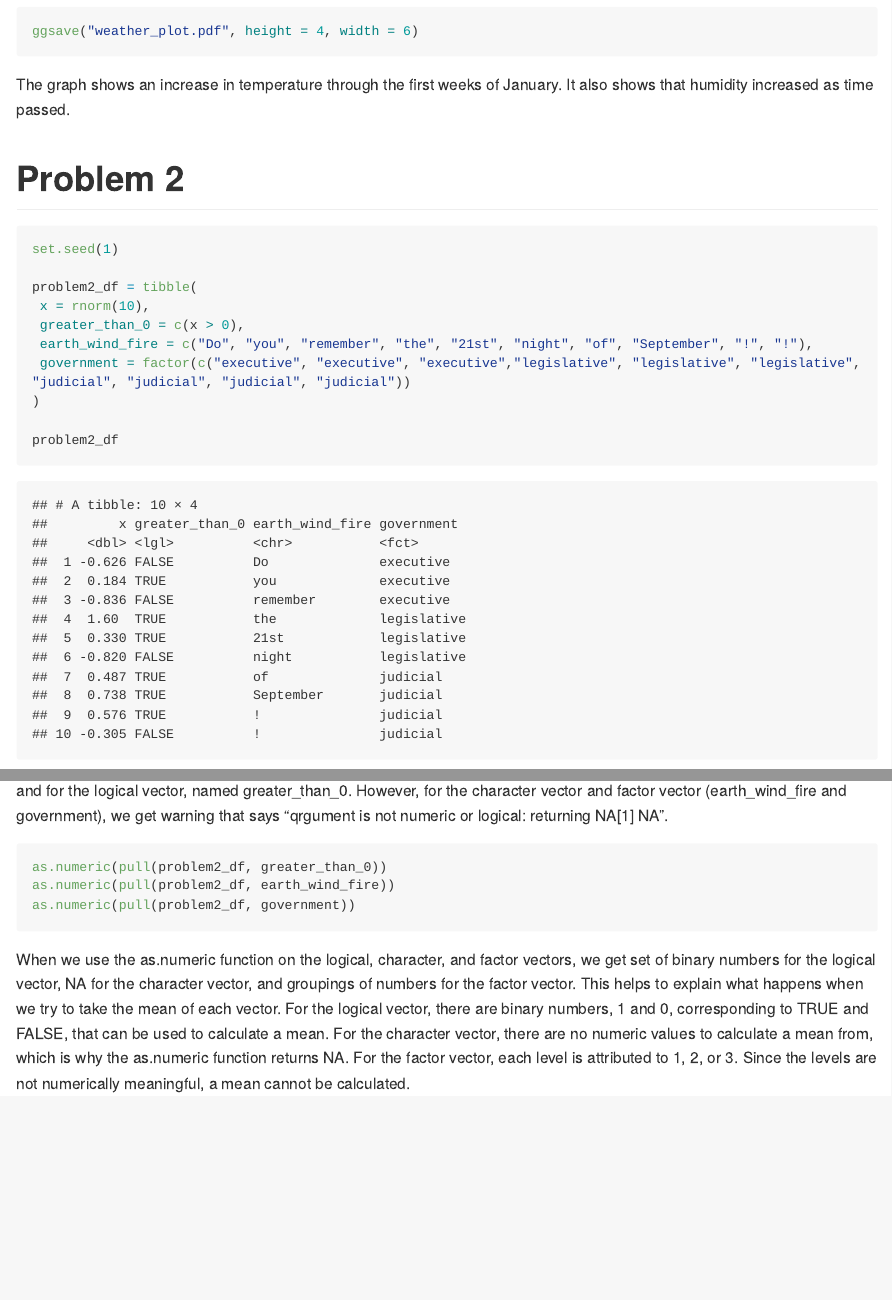
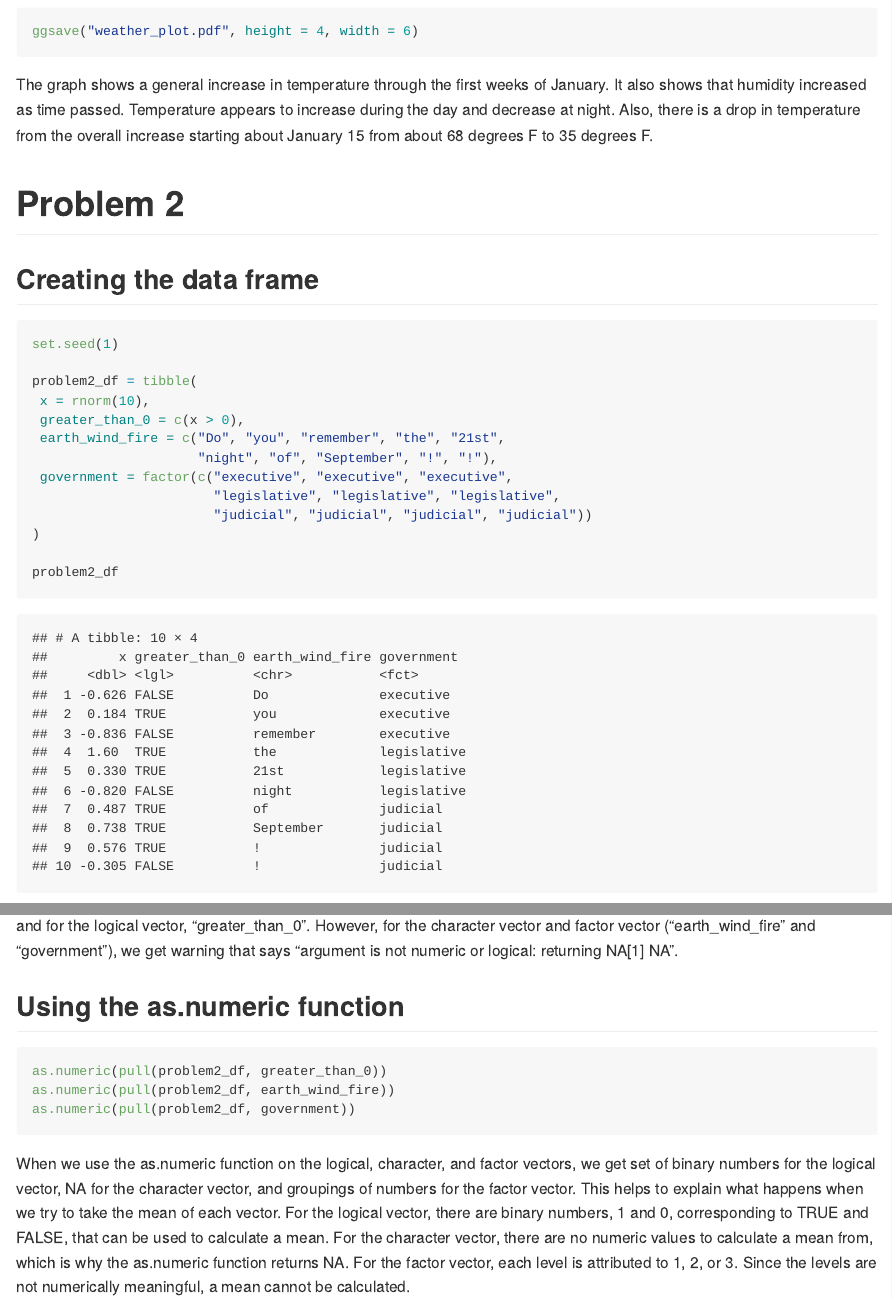
Before and after one commit to cdai18/p8105_hw1_cd3347, an R Markdown document (p8105_hw1_cd3347.Rmd): the page in a window 1100 px wide, from 2460 px down before the commit and from 2560 px down after it, so that both start at the same text, and a second part further down, joined at a grey line. The pictures show the output file p8105_hw1_cd3347.md that the author committed with the source, drawn offline in the style of GitHub; long lines of code are wrapped.

Commit message:
finishing touches

````diff
--- a/p8105_hw1_cd3347.Rmd
+++ b/p8105_hw1_cd3347.Rmd
@@ -73,15 +76,18 @@ The mean temperature is for the dataset is 39.58 degrees.
 
 library(tidyverse)
 
-ggplot(early_january_weather, aes(x = time_hour, y = temp, colour = humid)) + geom_point()
+ggplot(early_january_weather, aes(x = time_hour, y = temp,
+                                  colour = humid)) + geom_point()
 
 ggsave("weather_plot.pdf", height = 4, width = 6)
 
 ```
 
-The graph shows an increase in temperature through the first weeks of January. It also shows that humidity increased as time passed.
+The graph shows a general increase in temperature through the first weeks of January. It also shows that humidity increased as time passed. Temperature appears to increase during the day and decrease at night. Also, there is a drop in temperature from the overall increase starting about January 15 from about 68 degrees F to 35 degrees F.
 
 # Problem 2
+
+## Creating the data frame
 
 ```{r}
 
@@ -123,7 +132,9 @@ mean(pull(problem2_df, earth_wind_fire))
 mean(pull(problem2_df, government))
 
 ```
-When taking the means of the variables in the problem2_df data frame, we get a numerical value for our random sample, x, and for the logical vector, named greater_than_0. However, for the character vector and factor vector (earth_wind_fire and government), we get warning that says "qrgument is not numeric or logical: returning NA[1] NA".
+When taking the means of the variables in the problem2_df data frame, we get a numerical value for our random sample, "x", and for the logical vector, "greater_than_0". However, for the character vector and factor vector ("earth_wind_fire" and "government"), we get warning that says "argument is not numeric or logical: returning NA[1] NA".
+
+## Using the as.numeric function
 
 ```{r results = "hide", warning = FALSE}
 
````
Also changed, not shown: p8105_hw1_cd3347.md, p8105_hw1_cd3347_files/figure-gfm/unnamed-chunk-4-1.png (added), weather_plot.pdf, p8105_hw1_cd3347.Rmd (10 more changed lines).
